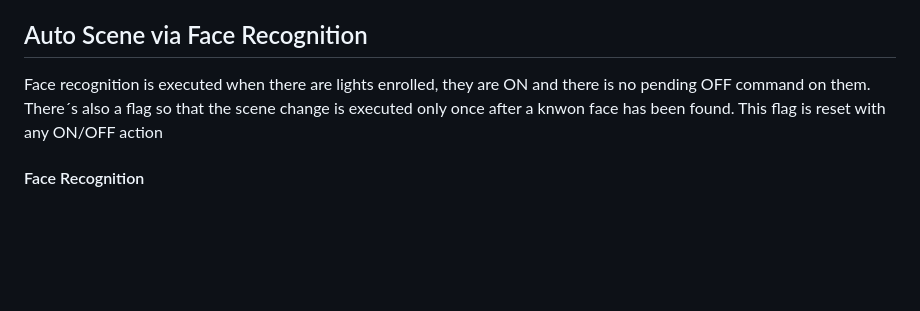
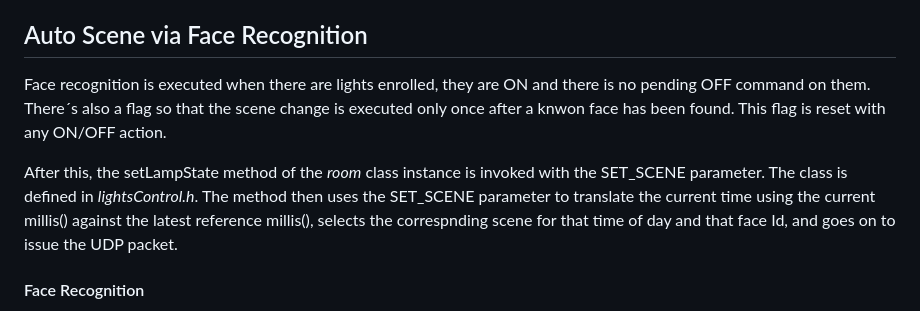
Before and after one commit to tahunus/IntelliSense-AutoLight, a Markdown page: README.md, the part around the change. Drawn GitHub-style; blank space fills up the shorter version.

```diff
--- a/README.md
+++ b/README.md
@@ -58,7 +58,9 @@ A running total of a predefined number of samples of the time that the sensor st
 
 Comparing the current state of the lamp(s) and the state of teh sensor, the system checks if the thresholds defined in the sensor's constructor are met to conclude on an action on the lamp. If both sensors concur on the action, then such an action is executed.
 ## Auto Scene via Face Recognition
-Face recognition is executed when there are lights enrolled, they are ON and there is no pending OFF command on them. There´s also a flag so that the scene change is executed only once after a knwon face has been found. This flag is reset with any ON/OFF action
+Face recognition is executed when there are lights enrolled, they are ON and there is no pending OFF command on them. There´s also a flag so that the scene change is executed only once after a knwon face has been found. This flag is reset with any ON/OFF action.
+
+After this, the setLampState method of the _room_ class instance is invoked with the SET_SCENE parameter. The class is defined in _lightsControl.h_. The method then uses the SET_SCENE parameter to translate the current time using the current millis() against the latest reference millis(), selects the correspnding scene for that time of day and that face Id, and goes on to issue the UDP packet.
 #### Face Recognition
 The actual act of face recognition is done during the Person Sensor reads in _presenceDetection.h_. After there is 70% confidence that there is at least one face in the sensor's view, the closest face to the camera is compared against the saved (i.e. enrolled) faces and the first face with a confidence of at least 95% is selected as the recognized face.
 ## Auto Temperature via Circadian Rhythm
```
